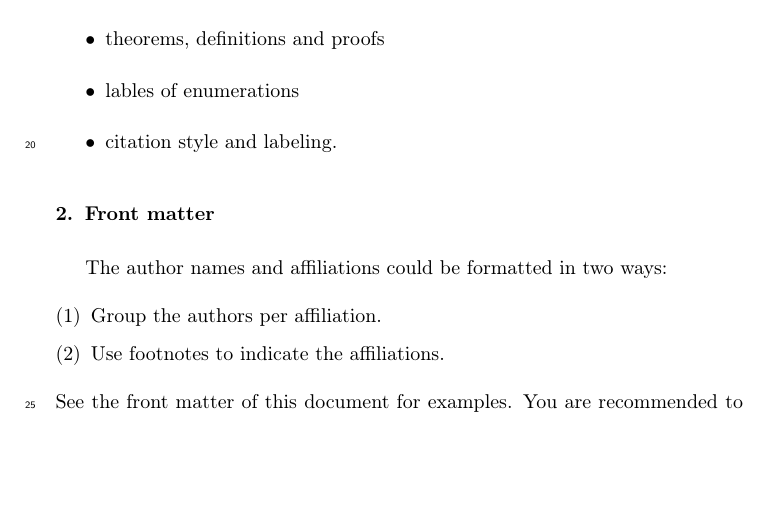
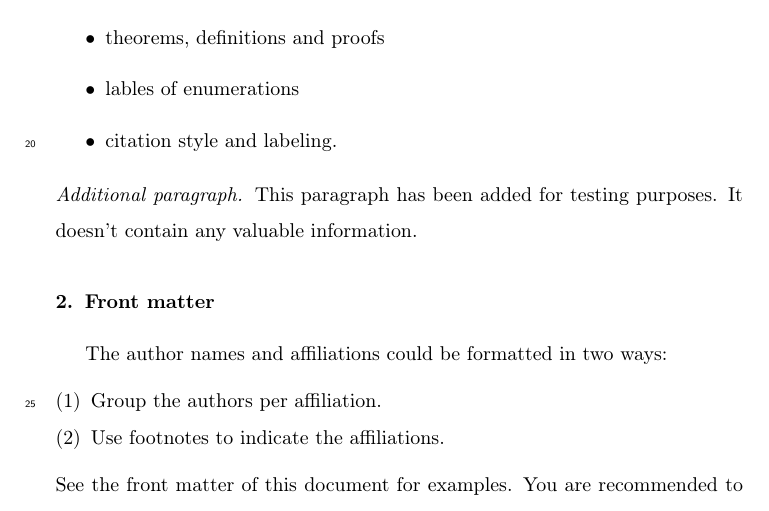
Before and after one commit to deepeco/sample_elsevier, a LaTeX paper (manuscript/main.tex): part of page 2 of 3, cut so that both start at the same text, the shorter picture padded with empty space. Compiled offline with pdfLaTeX.

Commit message:
Extra paragraph added

```diff
--- a/manuscript/main.tex
+++ b/manuscript/main.tex
@@ -70,6 +70,8 @@ This template helps you to create a properly formatted \LaTeX\ manuscript.
 \item citation style and labeling.
 \end{itemize}
 
+\paragraph{Additional paragraph} This paragraph has been added for testing purposes. It doesn't contain any valuable information.
+
 \section{Front matter}
 
 The author names and affiliations could be formatted in two ways:
```
